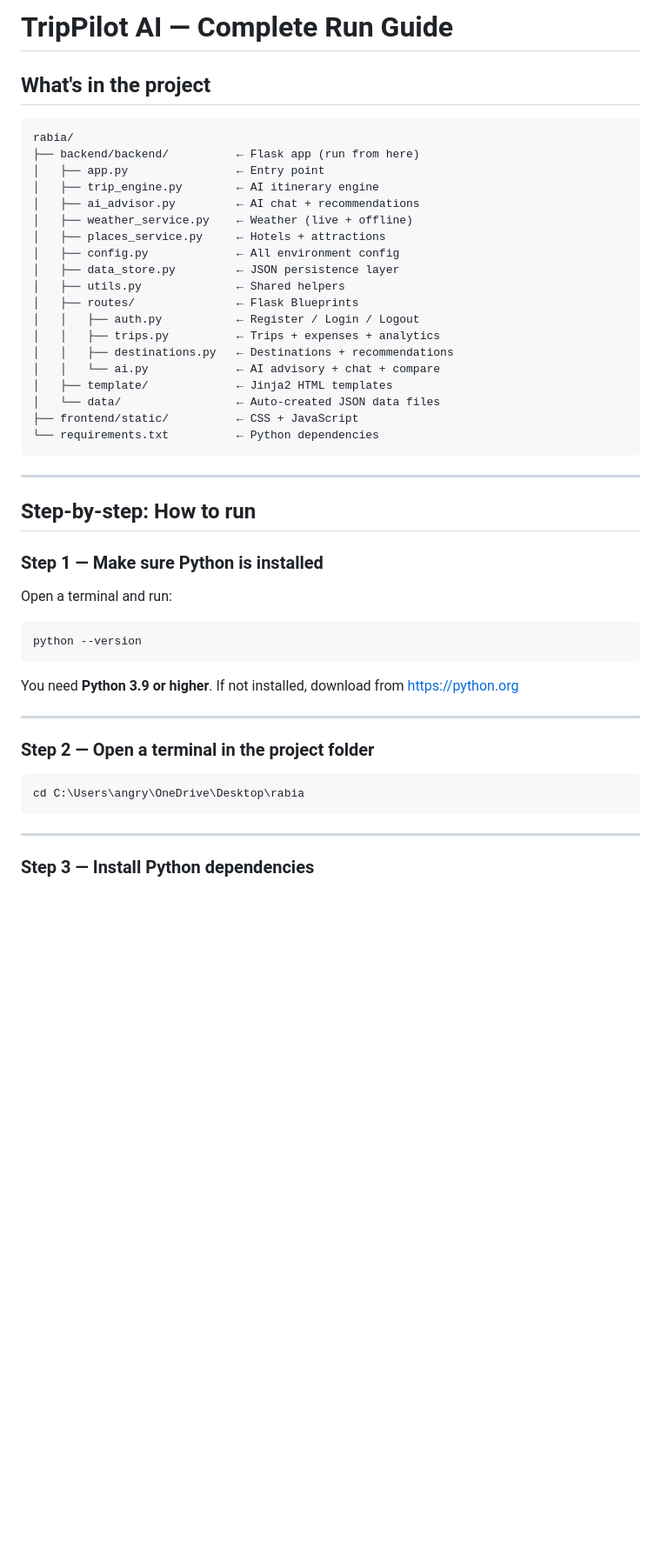
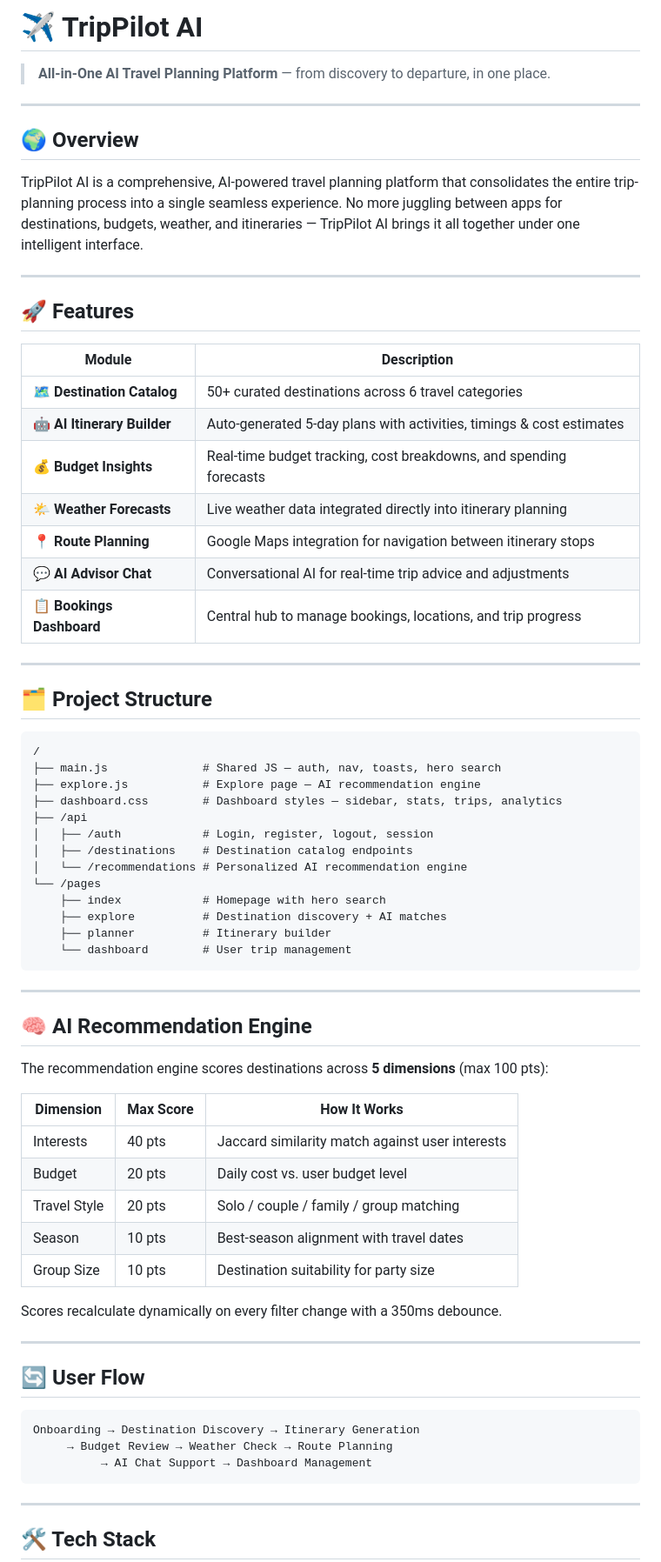
Before and after one commit to aminaliaqatalibhatti-del/.kiro, a Markdown page: README.md, the part around one of its changes. Shown at 87% size. Rendered like a GitHub page; blank space fills up the shorter version.

Commit message:
Revise README for improved structure and content
Updated README to enhance clarity and organization, including new sections and features.

````diff
--- a/README.md
+++ b/README.md
@@ -1,50 +1,74 @@
-# TripPilot AI — Complete Run Guide
+# ✈️ TripPilot AI
 
-## What's in the project
+> **All-in-One AI Travel Planning Platform** — from discovery to departure, in one place.
+
+---
+
+## 🌍 Overview
+
+TripPilot AI is a comprehensive, AI-powered travel planning platform that consolidates the entire trip-planning process into a single seamless experience. No more juggling between apps for destinations, budgets, weather, and itineraries — TripPilot AI brings it all together under one intelligent interface.
+
+---
+
+## 🚀 Features
+
+| Module | Description |
+|--------|-------------|
+| 🗺️ **Destination Catalog** | 50+ curated destinations across 6 travel categories |
+| 🤖 **AI Itinerary Builder** | Auto-generated 5-day plans with activities, timings & cost estimates |
+| 💰 **Budget Insights** | Real-time budget tracking, cost breakdowns, and spending forecasts |
+| 🌤️ **Weather Forecasts** | Live weather data integrated directly into itinerary planning |
+| 📍 **Route Planning** | Google Maps integration for navigation between itinerary stops |
+| 💬 **AI Advisor Chat** | Conversational AI for real-time trip advice and adjustments |
+| 📋 **Bookings Dashboard** | Central hub to manage bookings, locations, and trip progress |
+
+---
+
+## 🗂️ Project Structure
 
 ```
-rabia/
-├── backend/backend/          ← Flask app (run from here)
-│   ├── app.py                ← Entry point
-│   ├── trip_engine.py        ← AI itinerary engine
-│   ├── ai_advisor.py         ← AI chat + recommendations
-│   ├── weather_service.py    ← Weather (live + offline)
-│   ├── places_service.py     ← Hotels + attractions
-│   ├── config.py             ← All environment config
-│   ├── data_store.py         ← JSON persistence layer
-│   ├── utils.py              ← Shared helpers
-│   ├── routes/               ← Flask Blueprints
-│   │   ├── auth.py           ← Register / Login / Logout
-│   │   ├── trips.py          ← Trips + expenses + analytics
-│   │   ├── destinations.py   ← Destinations + recommendations
-│   │   └── ai.py             ← AI advisory + chat + compare
-│   ├── template/             ← Jinja2 HTML templates
-│   └── data/                 ← Auto-created JSON data files
-├── frontend/static/          ← CSS + JavaScript
-└── requirements.txt          ← Python dependencies
+/
+├── main.js              # Shared JS — auth, nav, toasts, hero search
+├── explore.js           # Explore page — AI recommendation engine
+├── dashboard.css        # Dashboard styles — sidebar, stats, trips, analytics
+├── /api
+│   ├── /auth            # Login, register, logout, session
+│   ├── /destinations    # Destination catalog endpoints
+│   └── /recommendations # Personalized AI recommendation engine
+└── /pages
+    ├── index            # Homepage with hero search
+    ├── explore          # Destination discovery + AI matches
+    ├── planner          # Itinerary builder
+    └── dashboard        # User trip management
 ```
 
 ---
 
-## Step-by-step: How to run
+## 🧠 AI Recommendation Engine
 
-### Step 1 — Make sure Python is installed
+The recommendation engine scores destinations across **5 dimensions** (max 100 pts):
 
-Open a terminal and run:
-```
-python --version
-```
-You need **Python 3.9 or higher**. If not installed, download from https://python.org
+| Dimension | Max Score | How It Works |
+|-----------|-----------|--------------|
+| Interests | 40 pts | Jaccard similarity match against user interests |
+| Budget | 20 pts | Daily cost vs. user budget level |
+| Travel Style | 20 pts | Solo / couple / family / group matching |
+| Season | 10 pts | Best-season alignment with travel dates |
+| Group Size | 10 pts | Destination suitability for party size |
+
+Scores recalculate dynamically on every filter change with a 350ms debounce.
 
 ---
 
-### Step 2 — Open a terminal in the project folder
+## 🔄 User Flow
 
 ```
-cd C:\Users\angry\OneDrive\Desktop\rabia
+Onboarding → Destination Discovery → Itinerary Generation
+     → Budget Review → Weather Check → Route Planning
+          → AI Chat Support → Dashboard Management
 ```
 
 ---
 
-### Step 3 — Install Python dependencies
+## 🛠️ Tech Stack
 
````
Also changed, not shown: other parts of README.md (+49 -93 lines).
